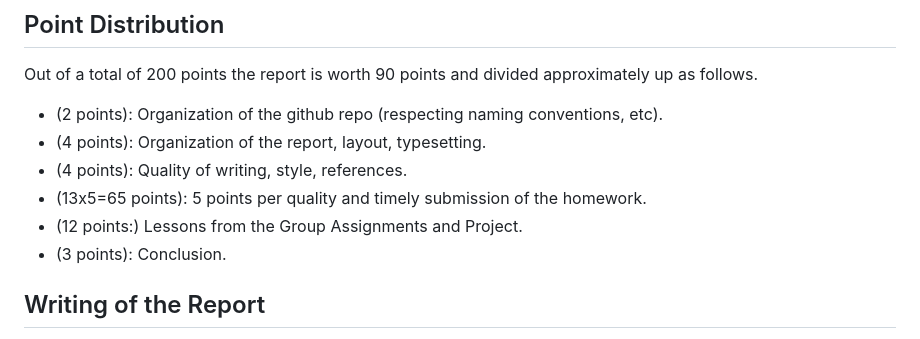
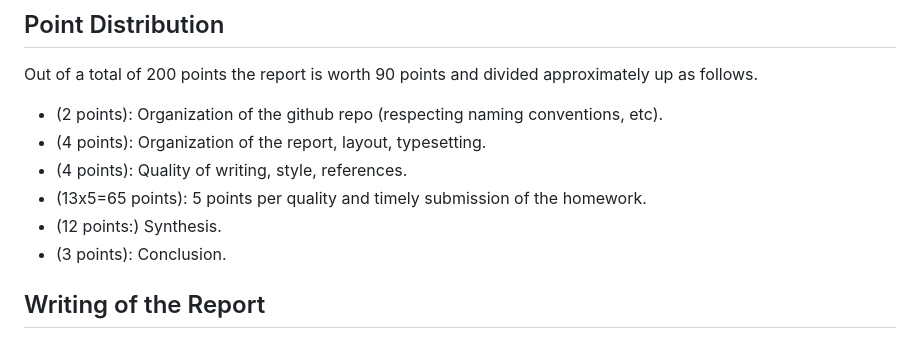
Before and after one commit to evhxn/algorithm-analysis-2025, a Markdown page: report.md, the part around the change. GitHub-like rendering.

```diff
--- a/report.md
+++ b/report.md
@@ -56,7 +56,7 @@ Out of a total of 200 points the report is worth 90 points and divided approxima
 - (4 points): Organization of the report, layout, typesetting.
 - (4 points): Quality of writing, style, references.
 - (13x5=65 points): 5 points per quality and timely submission of the homework.
-- (12 points:) Lessons from the Group Assignments and Project.
+- (12 points:) Synthesis.
 - (3 points): Conclusion.
 
 ## Writing of the Report
```
